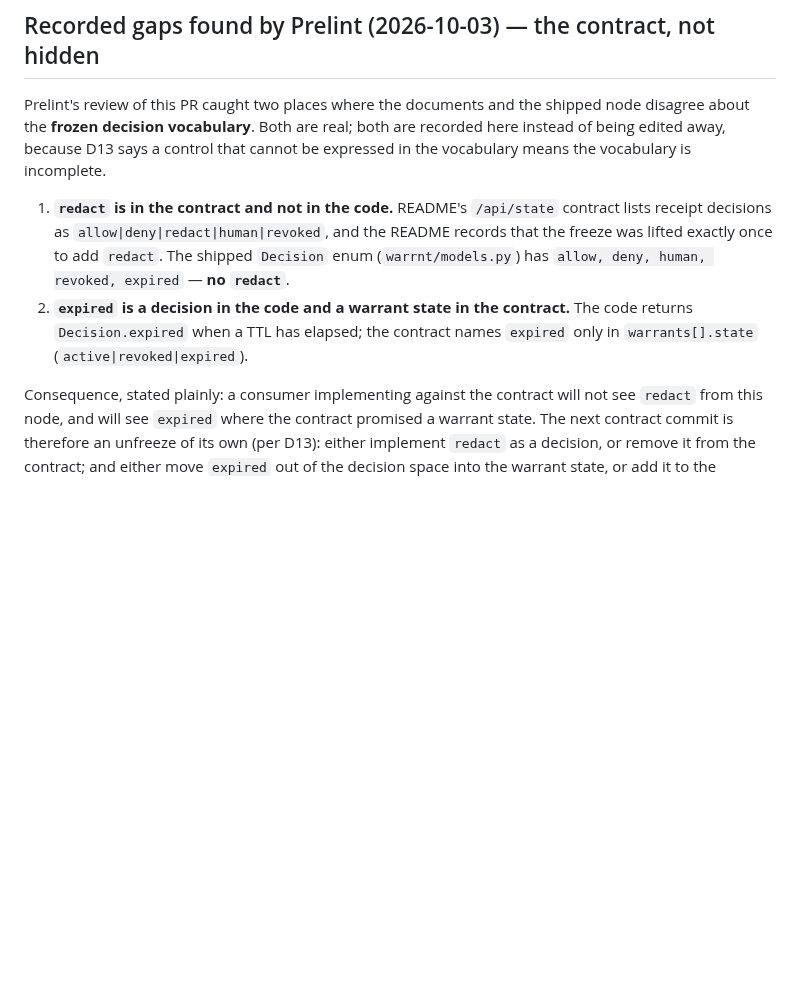
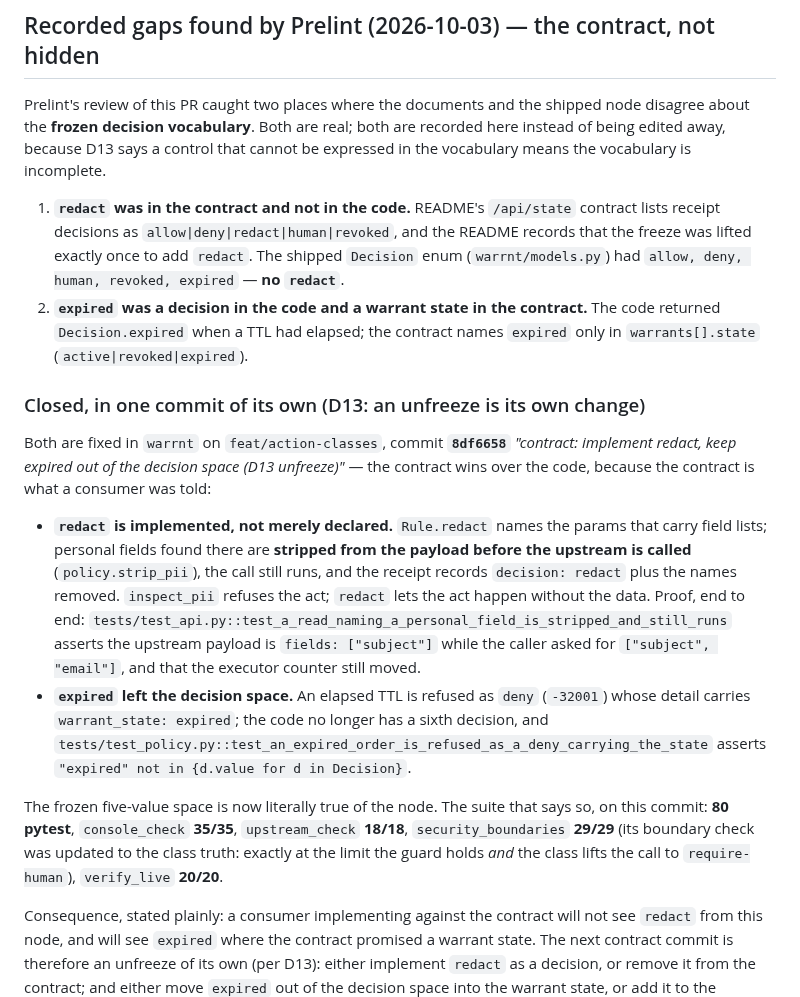
Before and after one commit to indrad3v4/hackyeah-2026-ai-control-layer, a Markdown page: docs/stage-4-action-classes.md, the part around the change. Drawn GitHub-style; blank space fills up the shorter version.

```diff
--- a/docs/stage-4-action-classes.md
+++ b/docs/stage-4-action-classes.md
@@ -135,13 +135,36 @@ about the **frozen decision vocabulary**. Both are real; both are recorded here
 edited away, because D13 says a control that cannot be expressed in the vocabulary means the
 vocabulary is incomplete.
 
-1. **`redact` is in the contract and not in the code.** README's `/api/state` contract lists
+1. **`redact` was in the contract and not in the code.** README's `/api/state` contract lists
    receipt decisions as `allow|deny|redact|human|revoked`, and the README records that the freeze
    was lifted exactly once to add `redact`. The shipped `Decision` enum
-   (`warrnt/models.py`) has `allow, deny, human, revoked, expired` — **no `redact`**.
-2. **`expired` is a decision in the code and a warrant state in the contract.** The code returns
-   `Decision.expired` when a TTL has elapsed; the contract names `expired` only in
+   (`warrnt/models.py`) had `allow, deny, human, revoked, expired` — **no `redact`**.
+2. **`expired` was a decision in the code and a warrant state in the contract.** The code returned
+   `Decision.expired` when a TTL had elapsed; the contract names `expired` only in
    `warrants[].state` (`active|revoked|expired`).
+
+### Closed, in one commit of its own (D13: an unfreeze is its own change)
+
+Both are fixed in `warrnt` on `feat/action-classes`, commit **`8df6658`** *"contract: implement
+redact, keep expired out of the decision space (D13 unfreeze)"* — the contract wins over the code,
+because the contract is what a consumer was told:
+
+* **`redact` is implemented, not merely declared.** `Rule.redact` names the params that carry
+  field lists; personal fields found there are **stripped from the payload before the upstream is
+  called** (`policy.strip_pii`), the call still runs, and the receipt records `decision: redact`
+  plus the names removed. `inspect_pii` refuses the act; `redact` lets the act happen without the
+  data. Proof, end to end: `tests/test_api.py::test_a_read_naming_a_personal_field_is_stripped_and_still_runs`
+  asserts the upstream payload is `fields: ["subject"]` while the caller asked for
+  `["subject", "email"]`, and that the executor counter still moved.
+* **`expired` left the decision space.** An elapsed TTL is refused as `deny` (`-32001`) whose
+  detail carries `warrant_state: expired`; the code no longer has a sixth decision, and
+  `tests/test_policy.py::test_an_expired_order_is_refused_as_a_deny_carrying_the_state` asserts
+  `"expired" not in {d.value for d in Decision}`.
+
+The frozen five-value space is now literally true of the node. The suite that says so, on this
+commit: **80 pytest**, `console_check` **35/35**, `upstream_check` **18/18**,
+`security_boundaries` **29/29** (its boundary check was updated to the class truth: exactly at the
+limit the guard holds *and* the class lifts the call to `require-human`), `verify_live` **20/20**.
 
 Consequence, stated plainly: a consumer implementing against the contract will not see `redact`
 from this node, and will see `expired` where the contract promised a warrant state. The next
```
Also changed, not shown: README.md (+14 -0 lines).
